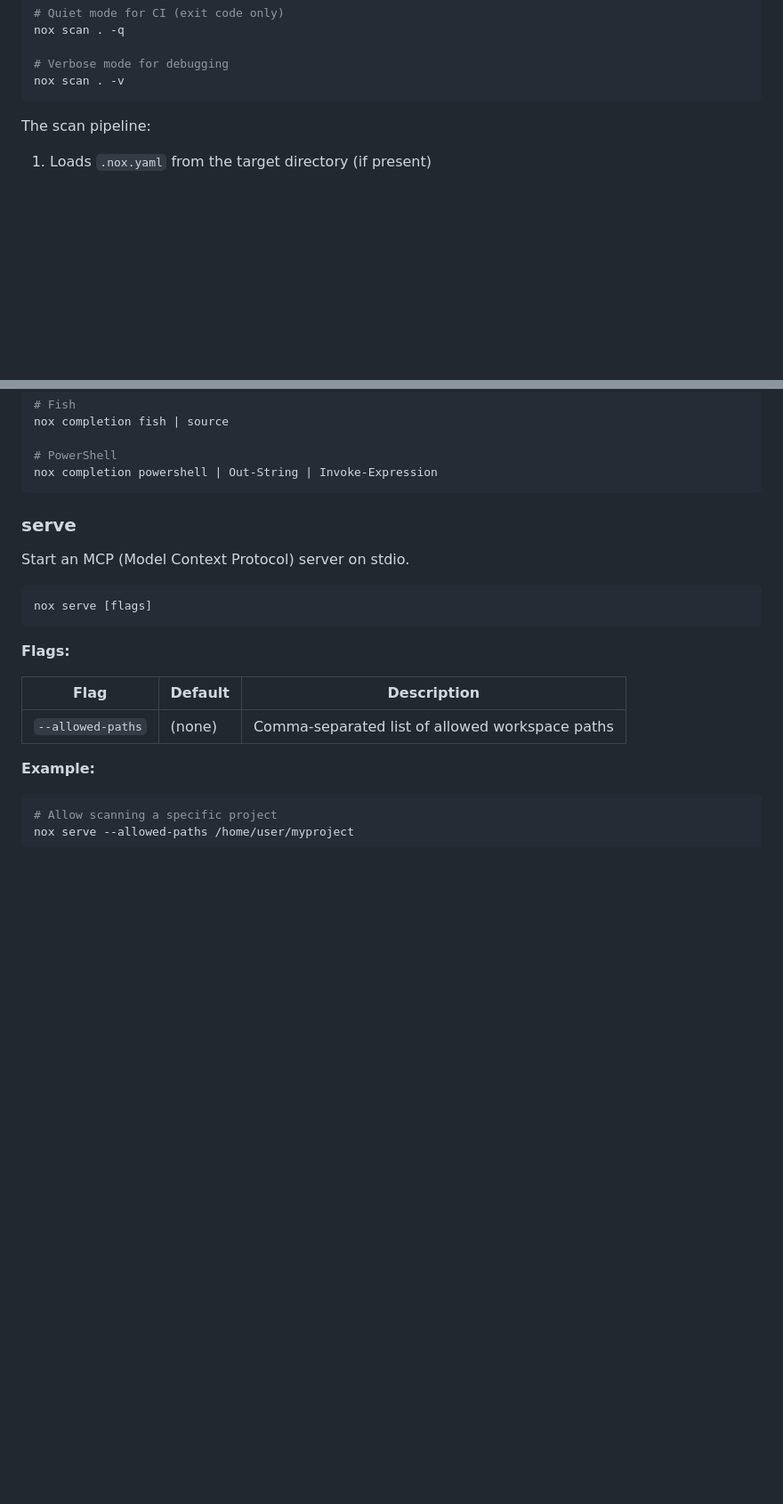
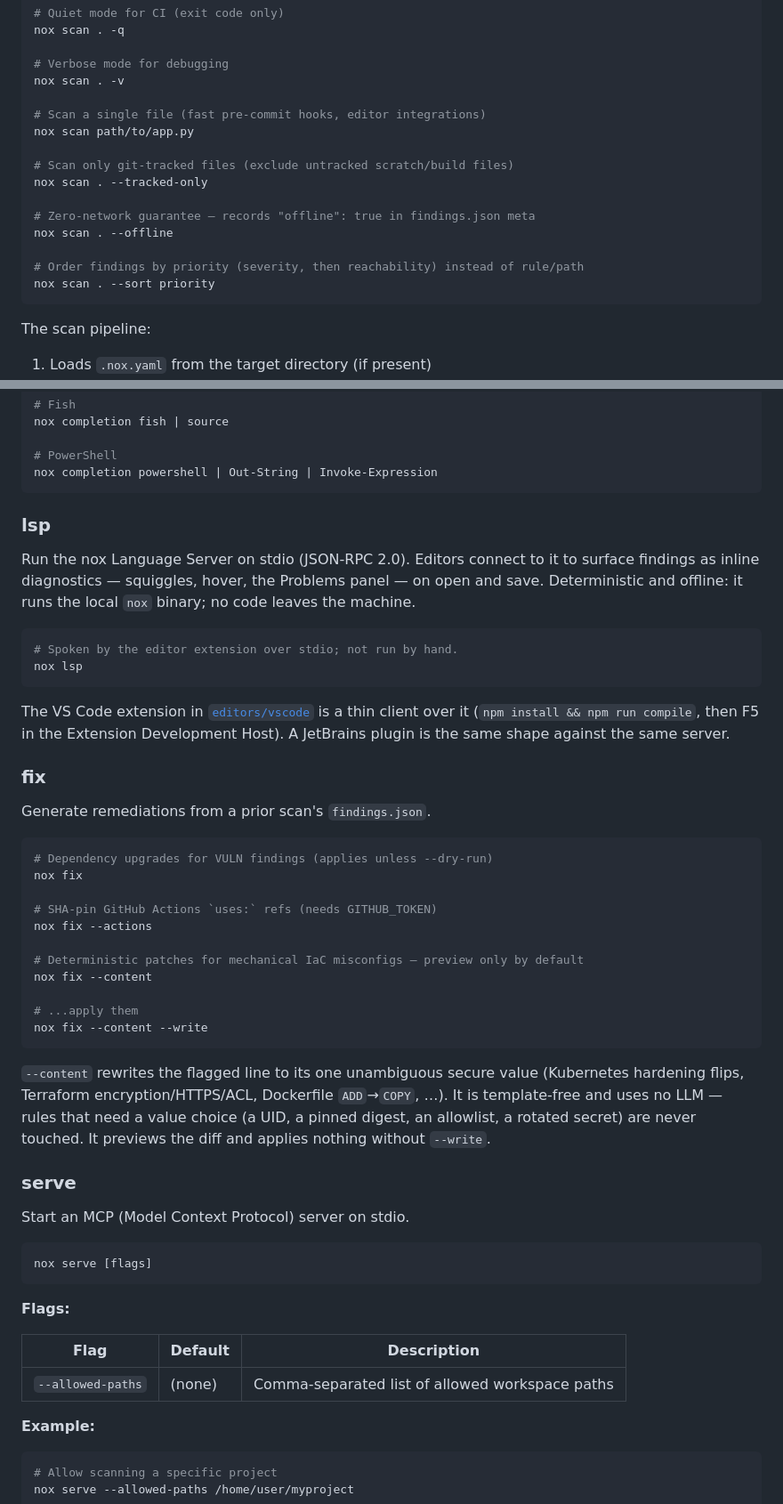
Before and after one commit to Nox-HQ/nox, a Markdown page: docs/usage.md, 2 parts joined by grey strips. Shown at 89% size. Drawn GitHub-style; blank space fills up the shorter version.

Commit message:
docs(usage): document v1.5.0 commands (#167)
Brings the usage guide up to date:
single-file/`--tracked-only`/`--offline`/`--sort priority` scan
examples, `nox baseline init`, and new `lsp` + `fix` sections (incl.
deterministic `fix --content`).

https://claude.ai/code/session_01Cr6YdzphmFF3NJqm7kSJom

````diff
--- a/docs/usage.md
+++ b/docs/usage.md
@@ -83,6 +83,18 @@ nox scan . -q
 
 # Verbose mode for debugging
 nox scan . -v
+
+# Scan a single file (fast pre-commit hooks, editor integrations)
+nox scan path/to/app.py
+
+# Scan only git-tracked files (exclude untracked scratch/build files)
+nox scan . --tracked-only
+
+# Zero-network guarantee — records "offline": true in findings.json meta
+nox scan . --offline
+
+# Order findings by priority (severity, then reachability) instead of rule/path
+nox scan . --sort priority
 ```
 
 The scan pipeline:
@@ -422,6 +437,46 @@ nox completion fish | source
 # PowerShell
 nox completion powershell | Out-String | Invoke-Expression
 ```
+
+### lsp
+
+Run the nox Language Server on stdio (JSON-RPC 2.0). Editors connect to it to
+surface findings as inline diagnostics — squiggles, hover, the Problems panel —
+on open and save. Deterministic and offline: it runs the local `nox` binary; no
+code leaves the machine.
+
+```bash
+# Spoken by the editor extension over stdio; not run by hand.
+nox lsp
+```
+
+The VS Code extension in [`editors/vscode`](../editors/vscode) is a thin client
+over it (`npm install && npm run compile`, then F5 in the Extension Development
+Host). A JetBrains plugin is the same shape against the same server.
+
+### fix
+
+Generate remediations from a prior scan's `findings.json`.
+
+```bash
+# Dependency upgrades for VULN findings (applies unless --dry-run)
+nox fix
+
+# SHA-pin GitHub Actions `uses:` refs (needs GITHUB_TOKEN)
+nox fix --actions
+
+# Deterministic patches for mechanical IaC misconfigs — preview only by default
+nox fix --content
+
+# ...apply them
+nox fix --content --write
+```
+
+`--content` rewrites the flagged line to its one unambiguous secure value
+(Kubernetes hardening flips, Terraform encryption/HTTPS/ACL, Dockerfile
+`ADD`→`COPY`, …). It is template-free and uses no LLM — rules that need a value
+choice (a UID, a pinned digest, an allowlist, a rotated secret) are never
+touched. It previews the diff and applies nothing without `--write`.
 
 ### serve
 
````
Also changed, not shown: other parts of docs/usage.md (+3 -0 lines).
